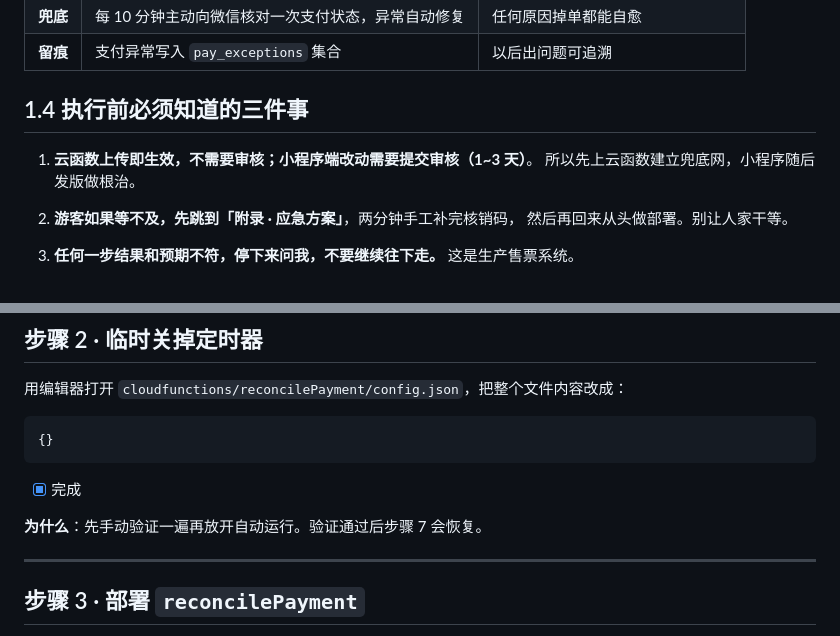
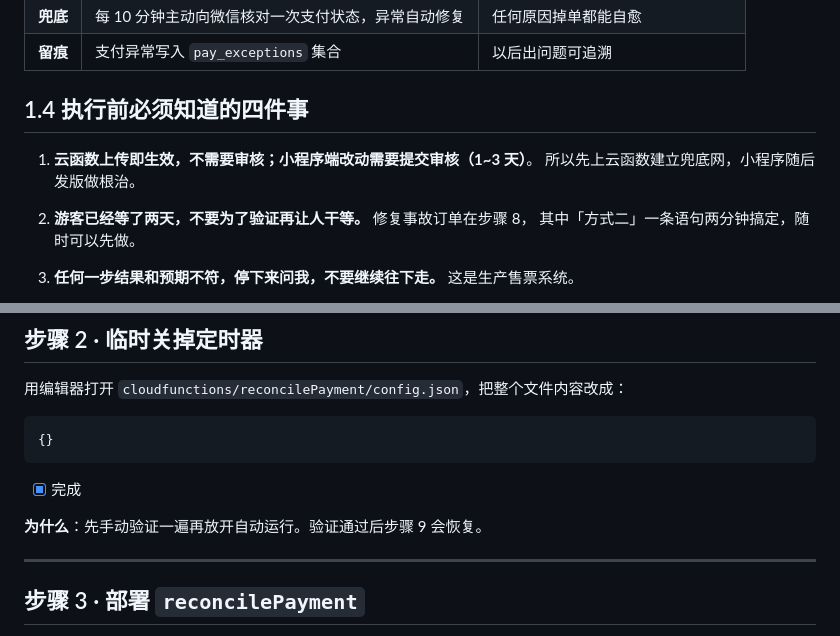
Before and after one commit to zyzlouis/scenic-boat-tourism-system, a Markdown page: docs/部署说明-支付对账-2026-07-29.md, 2 parts joined by grey strips. GitHub-like rendering.

Commit message:
docs: 修正三处步骤重排后的过期引用
- 1.4「三件事」→「四件事」（已增加云调用令牌那条）
- 1.4 第2条指向已删除的「附录 · 应急方案」，改为指向步骤 8 方式二
- 步骤 2 的「验证通过后步骤 7 会恢复」→ 步骤 9（重排后定时器恢复移到 9）

```diff
--- a/docs/部署说明-支付对账-2026-07-29.md
+++ b/docs/部署说明-支付对账-2026-07-29.md
@@ -47,13 +47,13 @@
 | **兜底** | 每 10 分钟主动向微信核对一次支付状态，异常自动修复 | 任何原因掉单都能自愈 |
 | **留痕** | 支付异常写入 `pay_exceptions` 集合 | 以后出问题可追溯 |
 
-## 1.4 执行前必须知道的三件事
+## 1.4 执行前必须知道的四件事
 
 1. **云函数上传即生效，不需要审核；小程序端改动需要提交审核（1~3 天）**。
    所以先上云函数建立兜底网，小程序随后发版做根治。
 
-2. **游客如果等不及，先跳到「附录 · 应急方案」**，两分钟手工补完核销码，
-   然后再回来从头做部署。别让人家干等。
+2. **游客已经等了两天，不要为了验证再让人干等。** 修复事故订单在步骤 8，
+   其中「方式二」一条语句两分钟搞定，随时可以先做。
 
 3. **任何一步结果和预期不符，停下来问我，不要继续往下走。** 这是生产售票系统。
 
@@ -91,7 +91,7 @@
 
 - [x] 完成
 
-**为什么**：先手动验证一遍再放开自动运行。验证通过后步骤 7 会恢复。
+**为什么**：先手动验证一遍再放开自动运行。验证通过后步骤 9 会恢复。
 
 ---
 
```
